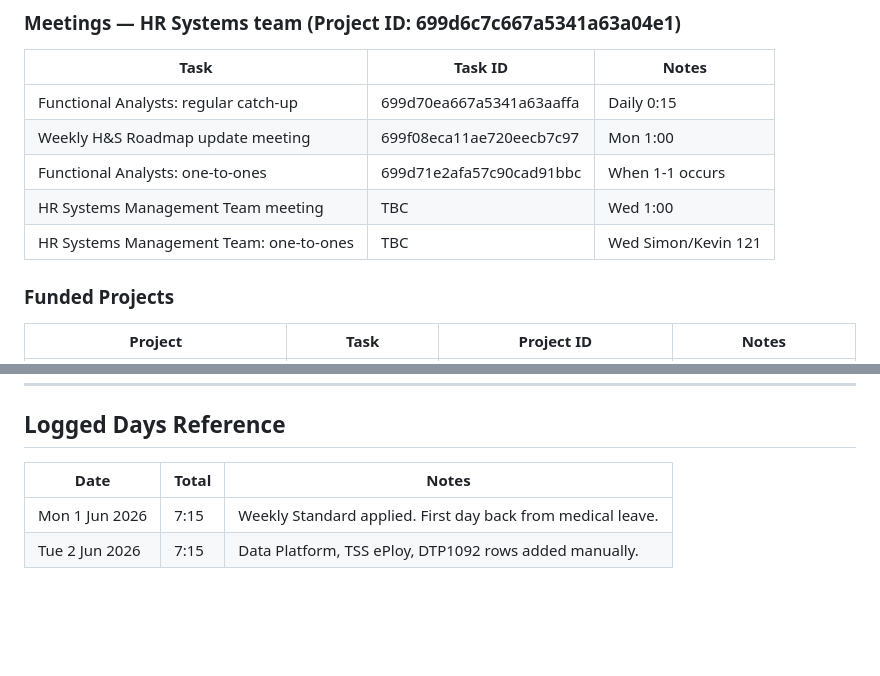
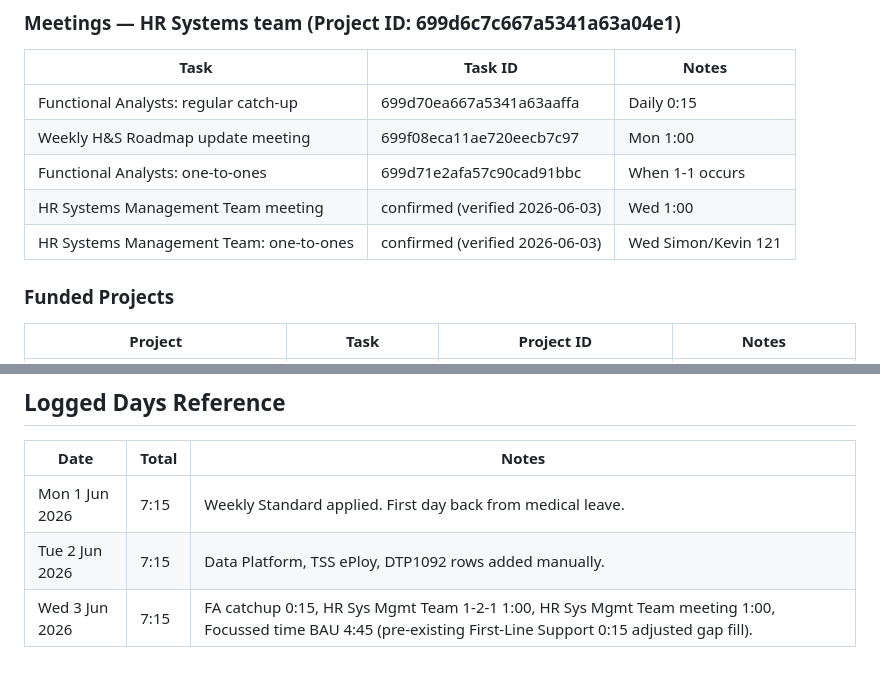
Before and after one commit to begb0037admin/clockify, a Markdown page: docs/reference/CLOCKIFY_KB.md, 2 parts joined by grey strips. GitHub-like rendering; blank space fills up the shorter version.

Commit message:
Timesheet logged: Wednesday, 3 June 2026
Updated last modified date and confirmed meeting details.

```diff
--- a/docs/reference/CLOCKIFY_KB.md
+++ b/docs/reference/CLOCKIFY_KB.md
@@ -69,8 +69,8 @@ Apply on Mondays only.
 | Functional Analysts: regular catch-up | 699d70ea667a5341a63aaffa | Daily 0:15 |
 | Weekly H&S Roadmap update meeting | 699f08eca11ae720eecb7c97 | Mon 1:00 |
 | Functional Analysts: one-to-ones | 699d71e2afa57c90cad91bbc | When 1-1 occurs |
-| HR Systems Management Team meeting | TBC | Wed 1:00 |
-| HR Systems Management Team: one-to-ones | TBC | Wed Simon/Kevin 121 |
+| HR Systems Management Team meeting | confirmed (verified 2026-06-03) | Wed 1:00 |
+| HR Systems Management Team: one-to-ones | confirmed (verified 2026-06-03) | Wed Simon/Kevin 121 |
 
 ### Funded Projects
 | Project | Task | Project ID | Notes |
@@ -120,3 +120,4 @@ Apply on Mondays only.
 |------|-------|-------|
 | Mon 1 Jun 2026 | 7:15 | Weekly Standard applied. First day back from medical leave. |
 | Tue 2 Jun 2026 | 7:15 | Data Platform, TSS ePloy, DTP1092 rows added manually. |
+| Wed 3 Jun 2026 | 7:15 | FA catchup 0:15, HR Sys Mgmt Team 1-2-1 1:00, HR Sys Mgmt Team meeting 1:00, Focussed time BAU 4:45 (pre-existing First-Line Support 0:15 adjusted gap fill). |
```
Also changed, not shown: other parts of docs/reference/CLOCKIFY_KB.md (+1 -1 lines).
